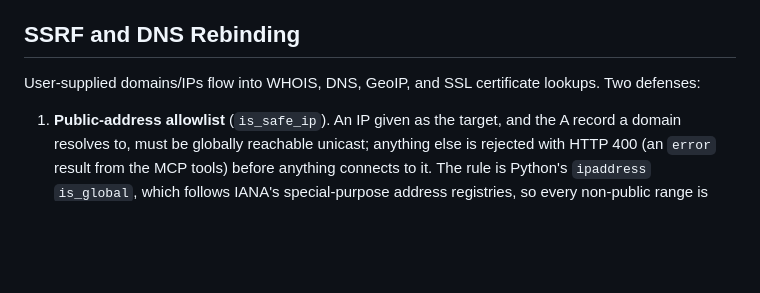
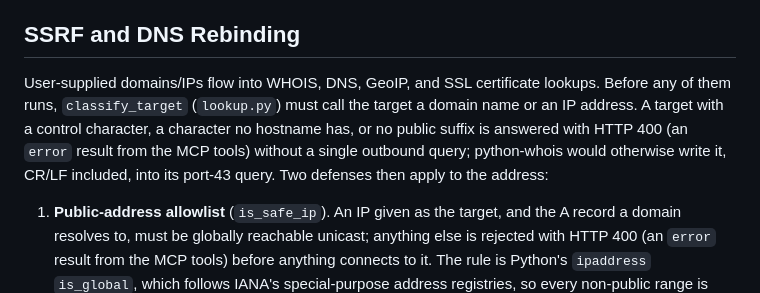
Before and after one commit to 1kko/whatismyip, a Markdown page: SECURITY.md, the part around the change. Rendered like a GitHub page; blank space fills up the shorter version.

```diff
--- a/SECURITY.md
+++ b/SECURITY.md
@@ -719,7 +719,13 @@ The FastAPI app is constructed with `openapi_url=None` so
 ## SSRF and DNS Rebinding
 
 User-supplied domains/IPs flow into WHOIS, DNS, GeoIP, and SSL
-certificate lookups. Two defenses:
+certificate lookups. Before any of them runs, `classify_target`
+(`lookup.py`) must call the target a domain name or an IP address. A
+target with a control character, a character no hostname has, or no
+public suffix is answered with HTTP 400 (an `error` result from the MCP
+tools) without a single outbound query; python-whois would otherwise
+write it, CR/LF included, into its port-43 query. Two defenses then
+apply to the address:
 
 1. **Public-address allowlist** (`is_safe_ip`). An IP given as the
    target, and the A record a domain resolves to, must be globally
```
Also changed, not shown: AGENTS.md (+2 -2 lines), README.md (+14 -2 lines).
